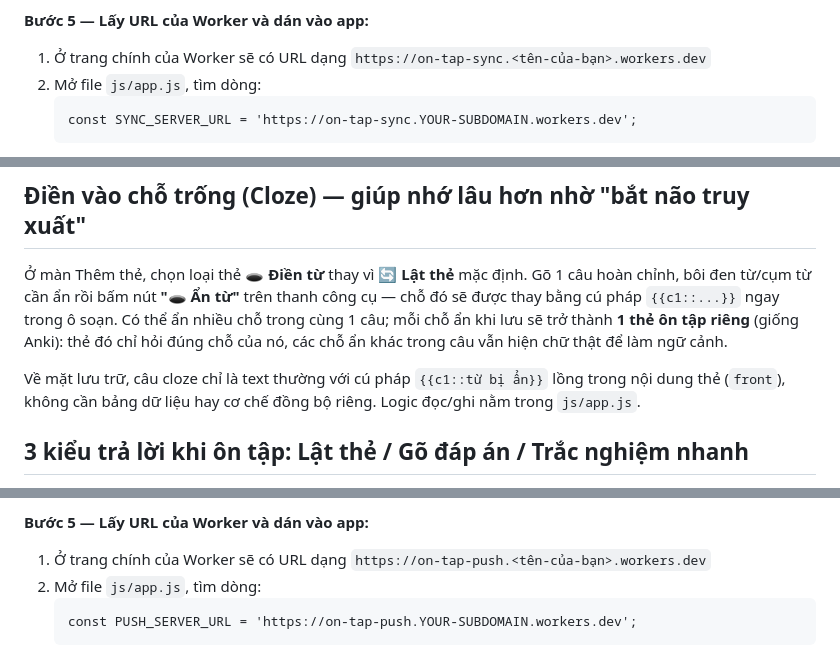
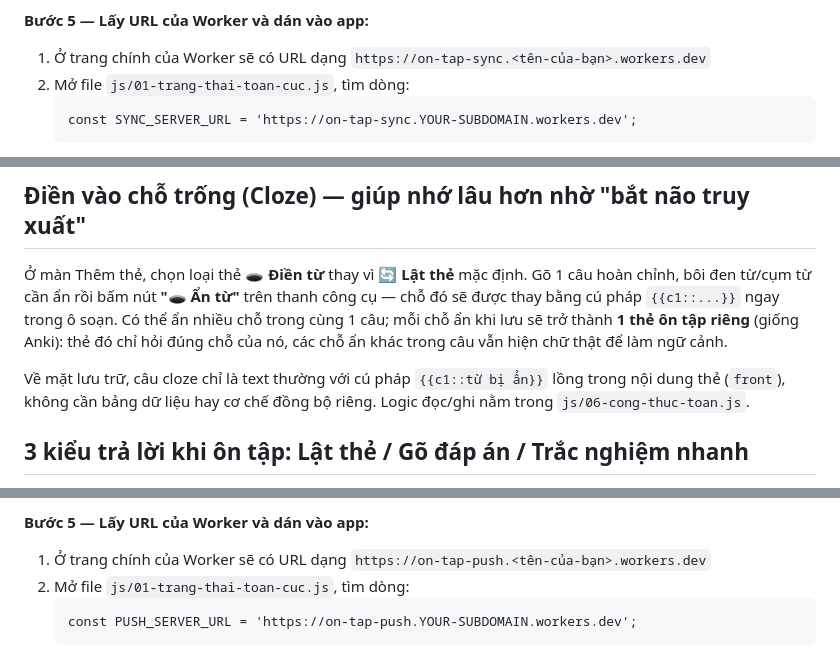
Before and after one commit to Likita169/hoctapapp, a Markdown page: HUONG-DAN.md, 3 parts joined by grey strips. GitHub-like rendering.

````diff
--- a/HUONG-DAN.md
+++ b/HUONG-DAN.md
@@ -129,7 +149,7 @@ tự động ghi đè).
 **Bước 5 — Lấy URL của Worker và dán vào app:**
 1. Ở trang chính của Worker sẽ có URL dạng
    `https://on-tap-sync.<tên-của-bạn>.workers.dev`
-2. Mở file `js/app.js`, tìm dòng:
+2. Mở file `js/01-trang-thai-toan-cuc.js`, tìm dòng:
    ```
    const SYNC_SERVER_URL = 'https://on-tap-sync.YOUR-SUBDOMAIN.workers.dev';
    ```
@@ -307,7 +329,7 @@ ngữ cảnh.
 
 Về mặt lưu trữ, câu cloze chỉ là text thường với cú pháp
 `{{c1::từ bị ẩn}}` lồng trong nội dung thẻ (`front`), không cần bảng dữ
-liệu hay cơ chế đồng bộ riêng. Logic đọc/ghi nằm trong `js/app.js`.
+liệu hay cơ chế đồng bộ riêng. Logic đọc/ghi nằm trong `js/06-cong-thuc-toan.js`.
 
 ## 3 kiểu trả lời khi ôn tập: Lật thẻ / Gõ đáp án / Trắc nghiệm nhanh
 
@@ -401,7 +423,7 @@ mỗi biến chọn kiểu **Secret**:
 **Bước 5 — Lấy URL của Worker và dán vào app:**
 1. Ở trang chính của Worker sẽ có URL dạng
    `https://on-tap-push.<tên-của-bạn>.workers.dev`
-2. Mở file `js/app.js`, tìm dòng:
+2. Mở file `js/01-trang-thai-toan-cuc.js`, tìm dòng:
    ```
    const PUSH_SERVER_URL = 'https://on-tap-push.YOUR-SUBDOMAIN.workers.dev';
    ```
````
Also changed, not shown: other parts of HUONG-DAN.md (+43 -21 lines).
